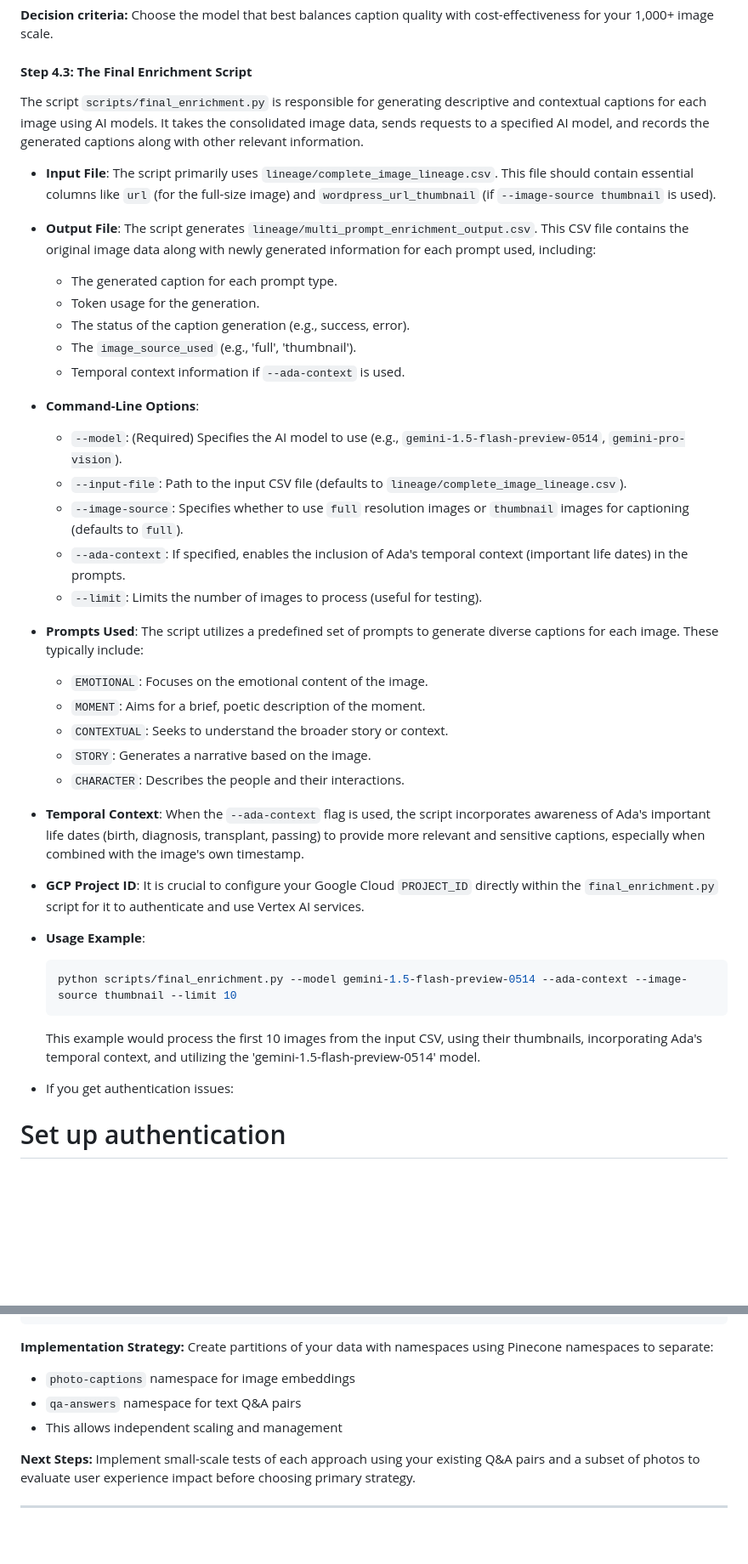
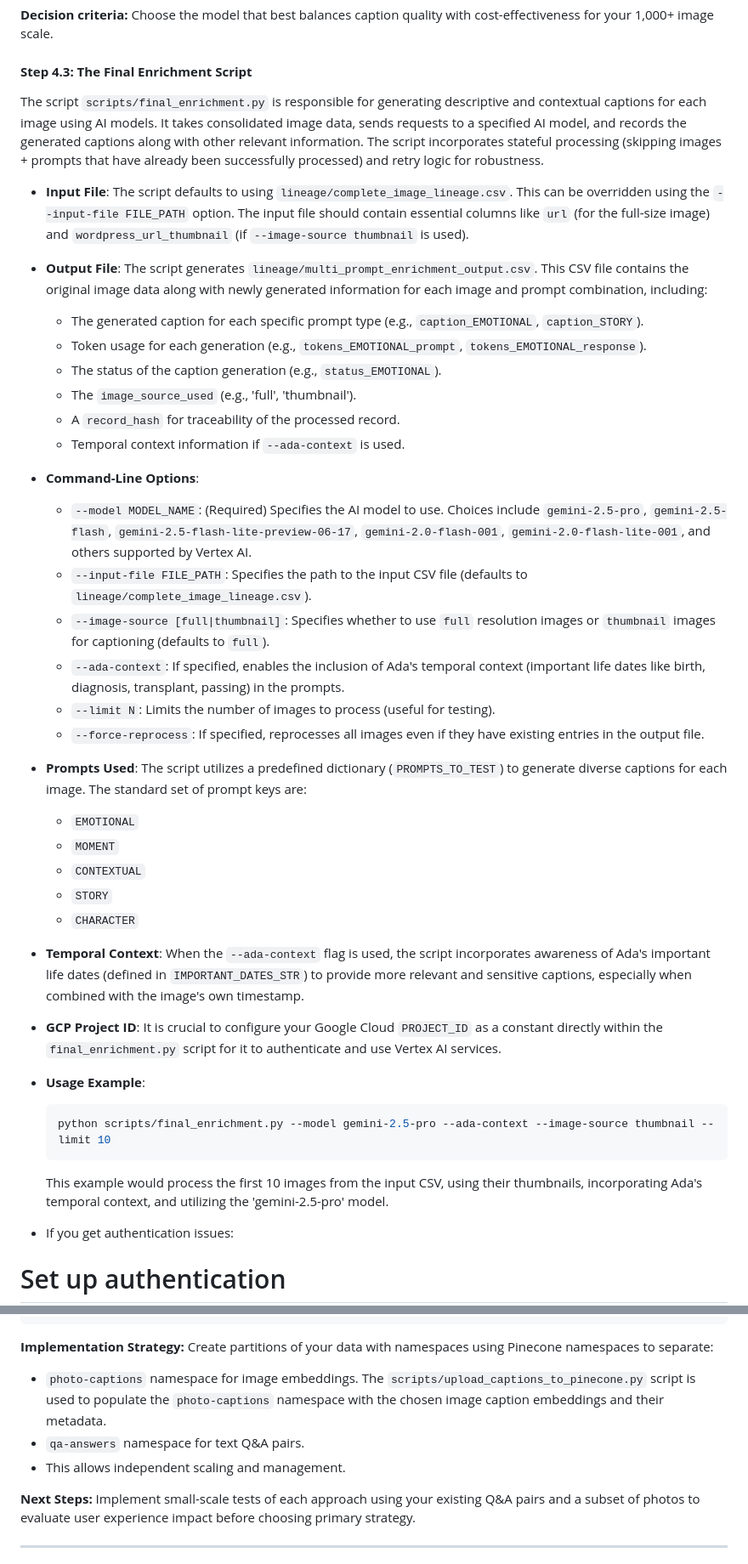
Before and after one commit to Adas-Spark/code, a Markdown page: AG_system/contextual_photo_integration/README.md, 2 parts joined by grey strips. Shown at 85% size. Rendered like a GitHub page; blank space fills up the shorter version.

````diff
--- a/AG_system/contextual_photo_integration/README.md
+++ b/AG_system/contextual_photo_integration/README.md
@@ -570,34 +577,36 @@ Before running the full pipeline, conduct a comparative test of caption generati
 
 #### **Step 4.3: The Final Enrichment Script**
 
-The script `scripts/final_enrichment.py` is responsible for generating descriptive and contextual captions for each image using AI models. It takes the consolidated image data, sends requests to a specified AI model, and records the generated captions along with other relevant information.
+The script `scripts/final_enrichment.py` is responsible for generating descriptive and contextual captions for each image using AI models. It takes consolidated image data, sends requests to a specified AI model, and records the generated captions along with other relevant information. The script incorporates stateful processing (skipping images + prompts that have already been successfully processed) and retry logic for robustness.
 
-*   **Input File**: The script primarily uses `lineage/complete_image_lineage.csv`. This file should contain essential columns like `url` (for the full-size image) and `wordpress_url_thumbnail` (if `--image-source thumbnail` is used).
-*   **Output File**: The script generates `lineage/multi_prompt_enrichment_output.csv`. This CSV file contains the original image data along with newly generated information for each prompt used, including:
-    *   The generated caption for each prompt type.
-    *   Token usage for the generation.
-    *   The status of the caption generation (e.g., success, error).
+*   **Input File**: The script defaults to using `lineage/complete_image_lineage.csv`. This can be overridden using the `--input-file FILE_PATH` option. The input file should contain essential columns like `url` (for the full-size image) and `wordpress_url_thumbnail` (if `--image-source thumbnail` is used).
+*   **Output File**: The script generates `lineage/multi_prompt_enrichment_output.csv`. This CSV file contains the original image data along with newly generated information for each image and prompt combination, including:
+    *   The generated caption for each specific prompt type (e.g., `caption_EMOTIONAL`, `caption_STORY`).
+    *   Token usage for each generation (e.g., `tokens_EMOTIONAL_prompt`, `tokens_EMOTIONAL_response`).
+    *   The status of the caption generation (e.g., `status_EMOTIONAL`).
     *   The `image_source_used` (e.g., 'full', 'thumbnail').
+    *   A `record_hash` for traceability of the processed record.
     *   Temporal context information if `--ada-context` is used.
 *   **Command-Line Options**:
-    *   `--model`: (Required) Specifies the AI model to use (e.g., `gemini-1.5-flash-preview-0514`, `gemini-pro-vision`).
-    *   `--input-file`: Path to the input CSV file (defaults to `lineage/complete_image_lineage.csv`).
-    *   `--image-source`: Specifies whether to use `full` resolution images or `thumbnail` images for captioning (defaults to `full`).
-    *   `--ada-context`: If specified, enables the inclusion of Ada's temporal context (important life dates) in the prompts.
-    *   `--limit`: Limits the number of images to process (useful for testing).
-*   **Prompts Used**: The script utilizes a predefined set of prompts to generate diverse captions for each image. These typically include:
-    *   `EMOTIONAL`: Focuses on the emotional content of the image.
-    *   `MOMENT`: Aims for a brief, poetic description of the moment.
-    *   `CONTEXTUAL`: Seeks to understand the broader story or context.
-    *   `STORY`: Generates a narrative based on the image.
-    *   `CHARACTER`: Describes the people and their interactions.
-*   **Temporal Context**: When the `--ada-context` flag is used, the script incorporates awareness of Ada's important life dates (birth, diagnosis, transplant, passing) to provide more relevant and sensitive captions, especially when combined with the image's own timestamp.
-*   **GCP Project ID**: It is crucial to configure your Google Cloud `PROJECT_ID` directly within the `final_enrichment.py` script for it to authenticate and use Vertex AI services.
+    *   `--model MODEL_NAME`: (Required) Specifies the AI model to use. Choices include `gemini-2.5-pro`, `gemini-2.5-flash`, `gemini-2.5-flash-lite-preview-06-17`, `gemini-2.0-flash-001`, `gemini-2.0-flash-lite-001`, and others supported by Vertex AI.
+    *   `--input-file FILE_PATH`: Specifies the path to the input CSV file (defaults to `lineage/complete_image_lineage.csv`).
+    *   `--image-source [full|thumbnail]`: Specifies whether to use `full` resolution images or `thumbnail` images for captioning (defaults to `full`).
+    *   `--ada-context`: If specified, enables the inclusion of Ada's temporal context (important life dates like birth, diagnosis, transplant, passing) in the prompts.
+    *   `--limit N`: Limits the number of images to process (useful for testing).
+    *   `--force-reprocess`: If specified, reprocesses all images even if they have existing entries in the output file.
+*   **Prompts Used**: The script utilizes a predefined dictionary (`PROMPTS_TO_TEST`) to generate diverse captions for each image. The standard set of prompt keys are:
+    *   `EMOTIONAL`
+    *   `MOMENT`
+    *   `CONTEXTUAL`
+    *   `STORY`
+    *   `CHARACTER`
+*   **Temporal Context**: When the `--ada-context` flag is used, the script incorporates awareness of Ada's important life dates (defined in `IMPORTANT_DATES_STR`) to provide more relevant and sensitive captions, especially when combined with the image's own timestamp.
+*   **GCP Project ID**: It is crucial to configure your Google Cloud `PROJECT_ID` as a constant directly within the `final_enrichment.py` script for it to authenticate and use Vertex AI services.
 *   **Usage Example**:
     ```bash
-    python scripts/final_enrichment.py --model gemini-1.5-flash-preview-0514 --ada-context --image-source thumbnail --limit 10
+    python scripts/final_enrichment.py --model gemini-2.5-pro --ada-context --image-source thumbnail --limit 10
     ```
-    This example would process the first 10 images from the input CSV, using their thumbnails, incorporating Ada's temporal context, and utilizing the 'gemini-1.5-flash-preview-0514' model.
+    This example would process the first 10 images from the input CSV, using their thumbnails, incorporating Ada's temporal context, and utilizing the 'gemini-2.5-pro' model.
 
 * If you get authentication issues:
 # Set up authentication
@@ -773,9 +830,9 @@ Metadata structure:
 
 **Implementation Strategy:**
 Create partitions of your data with namespaces using Pinecone namespaces to separate:
-- `photo-captions` namespace for image embeddings
-- `qa-answers` namespace for text Q&A pairs
-- This allows independent scaling and management
+- `photo-captions` namespace for image embeddings. The `scripts/upload_captions_to_pinecone.py` script is used to populate the `photo-captions` namespace with the chosen image caption embeddings and their metadata.
+- `qa-answers` namespace for text Q&A pairs.
+- This allows independent scaling and management.
 
 **Next Steps:** Implement small-scale tests of each approach using your existing Q&A pairs and a subset of photos to evaluate user experience impact before choosing primary strategy.
 
````
Also changed, not shown: other parts of AG_system/contextual_photo_integration/README.md (+80 -25 lines).
